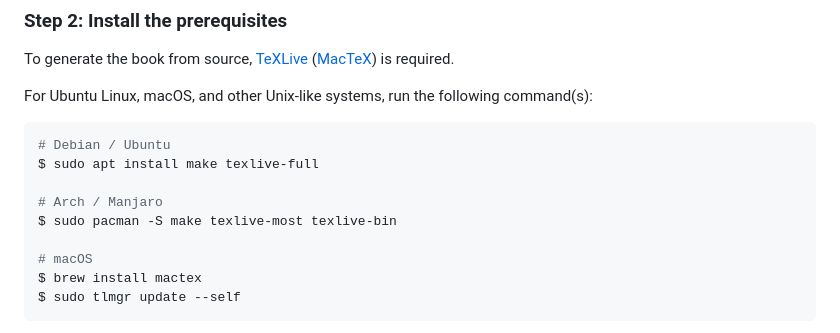
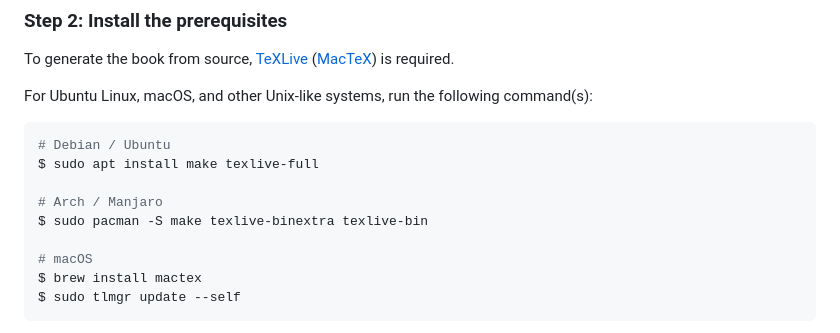
Before and after one commit to sysprog21/lkmpg, a Markdown page: README.md, the part around the change. GitHub-like rendering.

Commit message:
Update dependencies for Arch Linux

```diff
--- a/README.md
+++ b/README.md
@@ -33,7 +33,7 @@ For Ubuntu Linux, macOS, and other Unix-like systems, run the following command(
 $ sudo apt install make texlive-full
 
 # Arch / Manjaro
-$ sudo pacman -S make texlive-most texlive-bin
+$ sudo pacman -S make texlive-binextra texlive-bin
 
 # macOS
 $ brew install mactex
```
